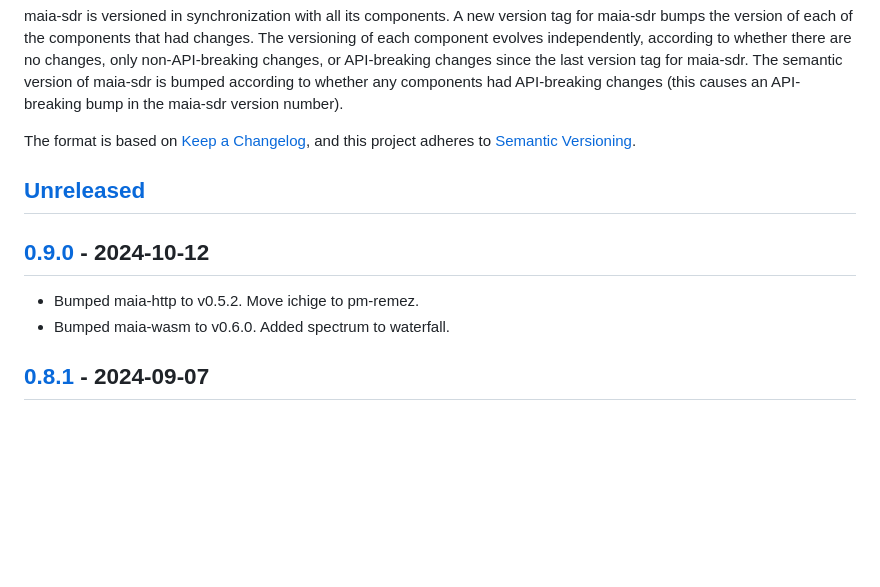
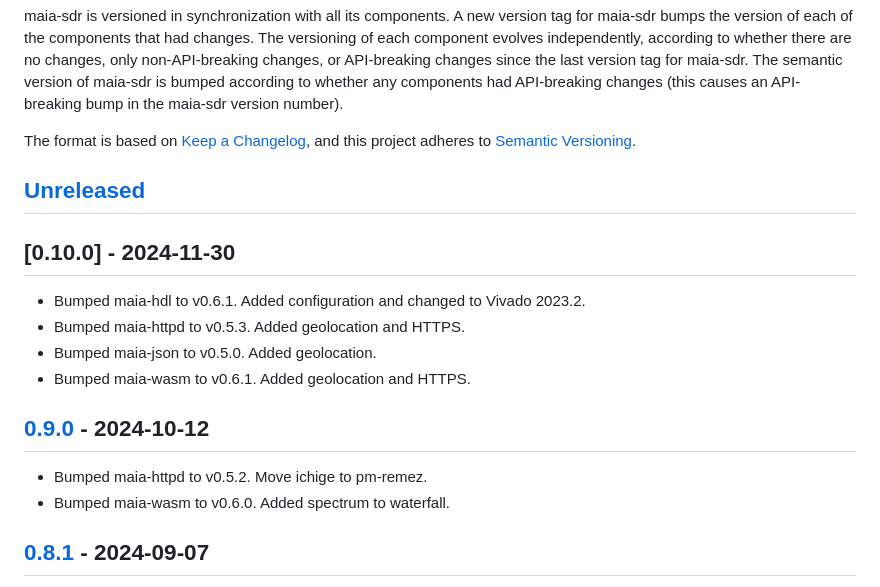
Before and after one commit to maia-sdr/maia-sdr, a Markdown page: CHANGELOG.md, the part around one of its changes. Rendered like a GitHub page; blank space fills up the shorter version.

Commit message:
bump to v0.10.0
Signed-off-by: Daniel Estévez <daniel@destevez.net>

```diff
--- a/CHANGELOG.md
+++ b/CHANGELOG.md
@@ -17,9 +17,16 @@ and this project adheres to [Semantic Versioning](https://semver.org/spec/v2.0.0
 
 ## [Unreleased]
 
+## [0.10.0] - 2024-11-30
+
+- Bumped maia-hdl to v0.6.1. Added configuration and changed to Vivado 2023.2.
+- Bumped maia-httpd to v0.5.3. Added geolocation and HTTPS.
+- Bumped maia-json to v0.5.0. Added geolocation.
+- Bumped maia-wasm to v0.6.1. Added geolocation and HTTPS.
+
 ## [0.9.0] - 2024-10-12
 
-- Bumped maia-http to v0.5.2. Move ichige to pm-remez.
+- Bumped maia-httpd to v0.5.2. Move ichige to pm-remez.
 - Bumped maia-wasm to v0.6.0. Added spectrum to waterfall.
 
 ## [0.8.1] - 2024-09-07
```
Also changed, not shown: other parts of CHANGELOG.md (+2 -1 lines).
